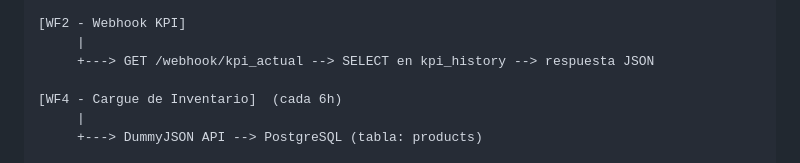
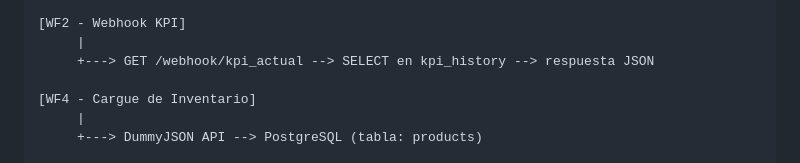
Before and after one commit to St4keholders/Prueba-YH, a Markdown page: README.md, the part around the change. Drawn GitHub-style.

```diff
--- a/README.md
+++ b/README.md
@@ -22,7 +22,7 @@ DummyJSON API
      |
      +---> GET /webhook/kpi_actual --> SELECT en kpi_history --> respuesta JSON
 
-[WF4 - Cargue de Inventario]  (cada 6h)
+[WF4 - Cargue de Inventario]
      |
      +---> DummyJSON API --> PostgreSQL (tabla: products)
 
```
